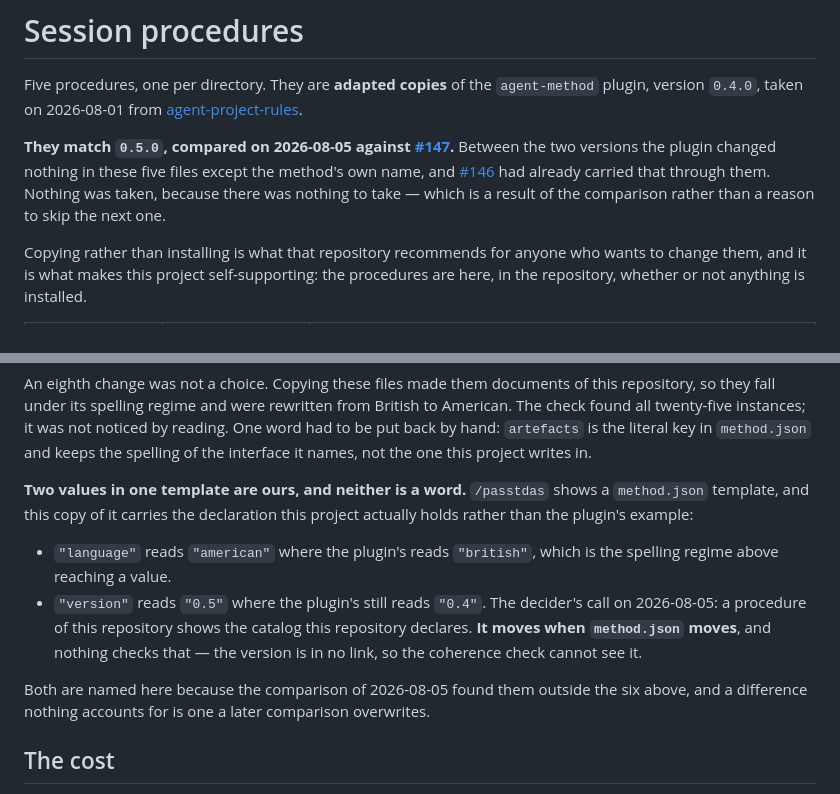
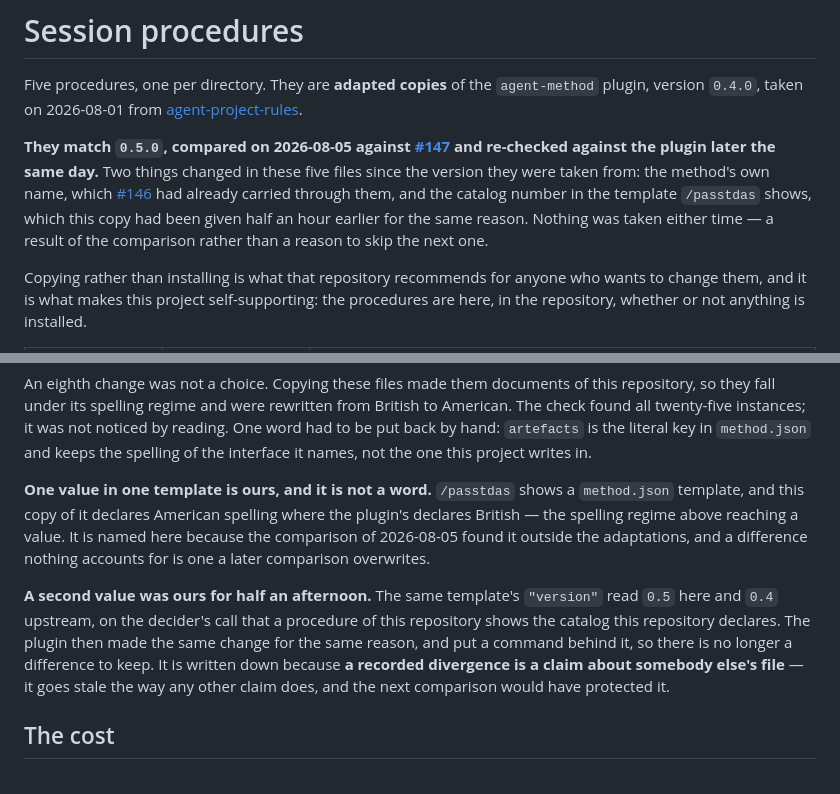
Before and after one commit to nanatsusaya/dot-panic, a Markdown page: .claude/skills/README.md, 2 parts joined by grey strips. GitHub-like rendering.

```diff
--- a/.claude/skills/README.md
+++ b/.claude/skills/README.md
@@ -5,11 +5,13 @@ Five procedures, one per directory. They are **adapted copies** of the
 [agent-project-rules](https://github.com/nanatsusaya/agent-project-rules).
 
 **They match `0.5.0`, compared on 2026-08-05 against
-[#147](https://github.com/nanatsusaya/dot-panic/issues/147).** Between the two
-versions the plugin changed nothing in these five files except the method's own
-name, and [#146](https://github.com/nanatsusaya/dot-panic/pull/146) had already
-carried that through them. Nothing was taken, because there was nothing to
-take — which is a result of the comparison rather than a reason to skip the
+[#147](https://github.com/nanatsusaya/dot-panic/issues/147) and re-checked
+against the plugin later the same day.** Two things changed in these five files
+since the version they were taken from: the method's own name, which
+[#146](https://github.com/nanatsusaya/dot-panic/pull/146) had already carried
+through them, and the catalog number in the template `/passtdas` shows, which
+this copy had been given half an hour earlier for the same reason. Nothing was
+taken either time — a result of the comparison rather than a reason to skip the
 next one.
 
 Copying rather than installing is what that repository recommends for anyone
@@ -69,21 +71,20 @@ noticed by reading. One word had to be put back by hand: `artefacts` is the
 literal key in `method.json` and keeps the spelling of the interface it names,
 not the one this project writes in.
 
-**Two values in one template are ours, and neither is a word.** `/passtdas`
-shows a `method.json` template, and this copy of it carries the declaration
-this project actually holds rather than the plugin's example:
+**One value in one template is ours, and it is not a word.** `/passtdas` shows
+a `method.json` template, and this copy of it declares American spelling where
+the plugin's declares British — the spelling regime above reaching a value. It
+is named here because the comparison of 2026-08-05 found it outside the
+adaptations, and a difference nothing accounts for is one a later comparison
+overwrites.
 
-- `"language"` reads `"american"` where the plugin's reads `"british"`, which
-  is the spelling regime above reaching a value.
-- `"version"` reads `"0.5"` where the plugin's still reads `"0.4"`. The
-  decider's call on 2026-08-05: a procedure of this repository shows the
-  catalog this repository declares. **It moves when `method.json` moves**, and
-  nothing checks that — the version is in no link, so the coherence check
-  cannot see it.
-
-Both are named here because the comparison of 2026-08-05 found them outside the
-six above, and a difference nothing accounts for is one a later comparison
-overwrites.
+**A second value was ours for half an afternoon.** The same template's
+`"version"` read `0.5` here and `0.4` upstream, on the decider's call that a
+procedure of this repository shows the catalog this repository declares. The
+plugin then made the same change for the same reason, and put a command behind
+it, so there is no longer a difference to keep. It is written down because **a
+recorded divergence is a claim about somebody else's file** — it goes stale the
+way any other claim does, and the next comparison would have protected it.
 
 ## The cost
 
```
Also changed, not shown: docs/STATUS.md (+15 -15 lines).
